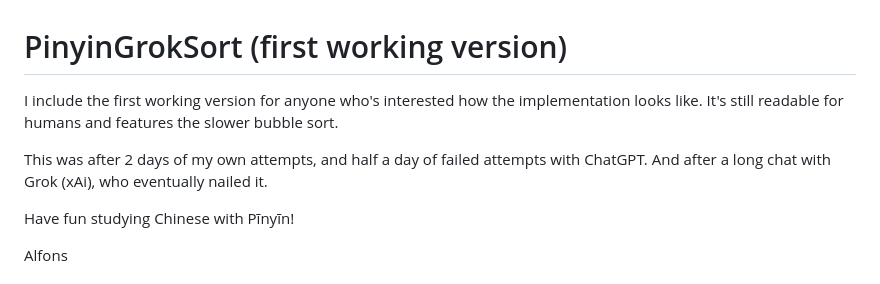
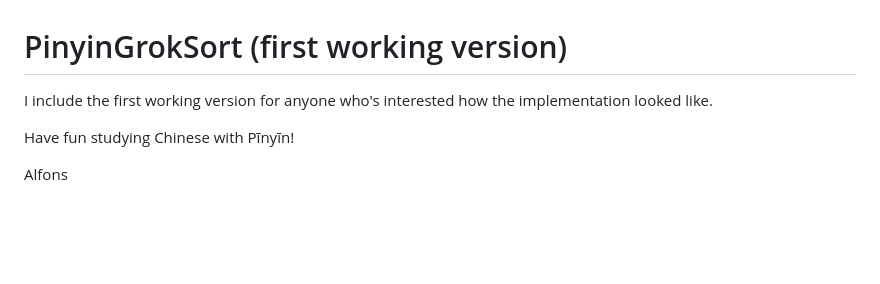
Before and after one commit to alfons/PinyinStrictSort, a Markdown page: history.md, the part around the change. GitHub-like rendering; blank space fills up the shorter version.

```diff
--- a/history.md
+++ b/history.md
@@ -1,11 +1,7 @@
 # PinyinGrokSort (first working version)
 
 I include the first working version for anyone who's interested
-how the implementation looks like. It's still readable for humans
-and features the slower bubble sort.
-
-This was after 2 days of my own attempts, and half a day of failed attempts
-with ChatGPT. And after a long chat with Grok (xAi), who eventually nailed it.
+how the implementation looked like.
 
 Have fun studying Chinese with Pīnyīn!
 
```
